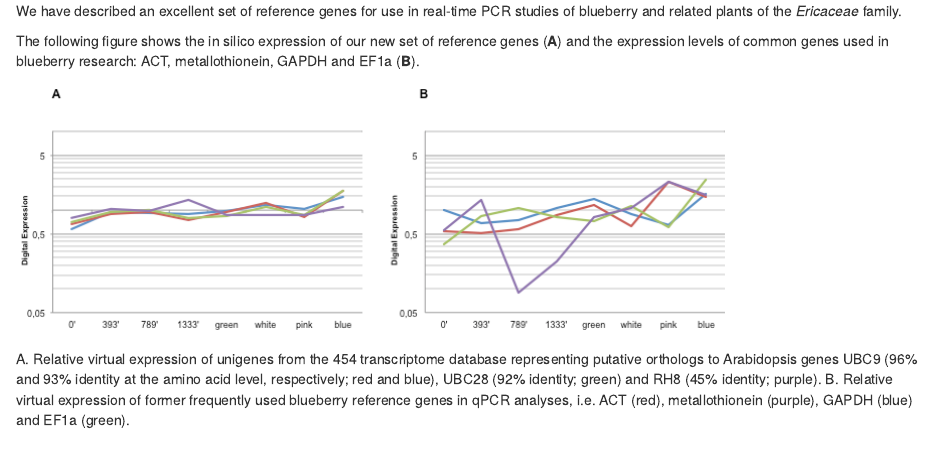
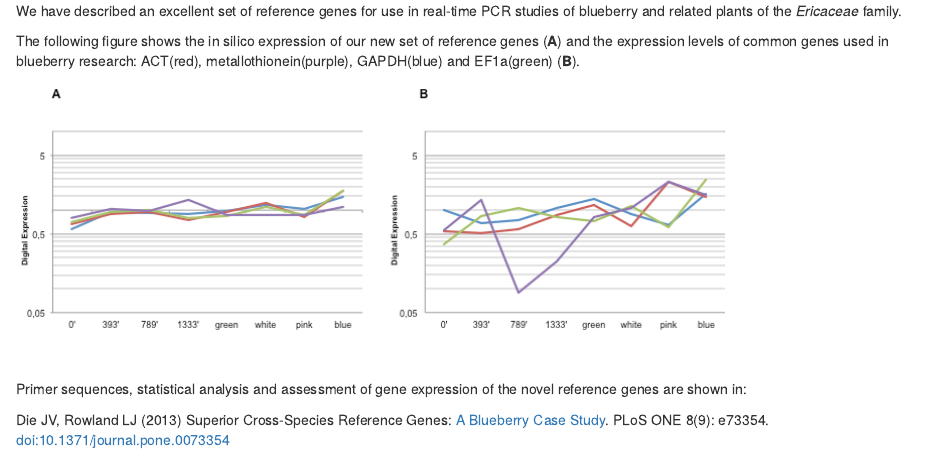
Before and after one commit to jdieramon/BlueberryProject, an R Markdown document (reference_genes/Readme.Rmd): the page in a window 1100 px wide, from its top. Rendered offline with R 4.5, knitr and Pandoc, with nearby package versions.

Commit message:
Update Readme.Rmd

```diff
--- a/reference_genes/Readme.Rmd
+++ b/reference_genes/Readme.Rmd
@@ -3,10 +3,9 @@ We have described an excellent set of reference genes for use in real-time PCR s
 family.
 
 The following figure shows the in silico expression of our new set of reference genes (**A**) and the expression levels of common genes
-used in blueberry research: ACT, metallothionein, GAPDH and EF1a (**B**).
+used in blueberry research: ACT(red), metallothionein(purple), GAPDH(blue) and EF1a(green) (**B**).
 ![](figures/Figure1.png)
 
-A. Relative virtual expression of unigenes from the 454 transcriptome database representing putative orthologs to Arabidopsis genes UBC9 (96% and 93% identity at the amino acid level, respectively; red and blue), UBC28 (92% identity; green) and RH8 (45% identity; purple). B. Relative virtual expression of former frequently used blueberry reference genes in qPCR analyses, i.e. ACT (red), metallothionein (purple), GAPDH (blue) and EF1a (green).
 
 <br>
 
```
